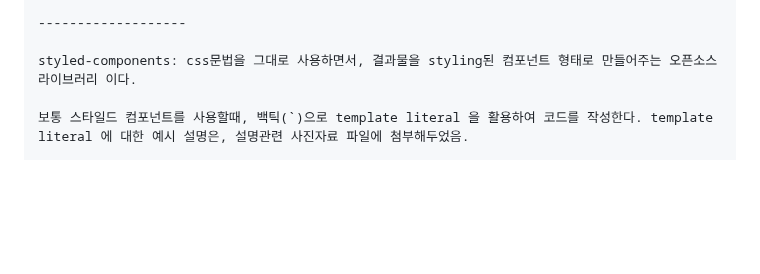
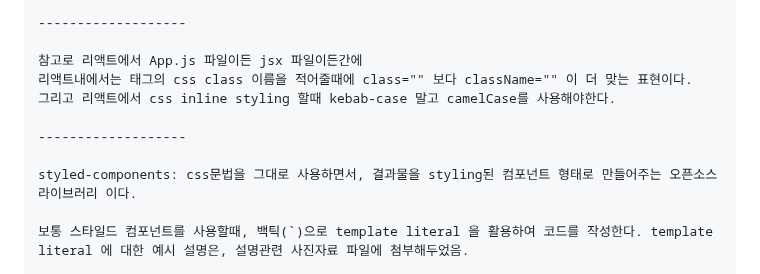
Before and after one commit to tkguswls1106/Study-Inflearn-Reactjs, a Markdown page: MD_reactjs_inflearn_study.md, the part around the change. Rendered like a GitHub page; blank space fills up the shorter version.

```diff
--- a/MD_reactjs_inflearn_study.md
+++ b/MD_reactjs_inflearn_study.md
@@ -1472,6 +1472,12 @@ export default ThemeContext;
 
 -------------------
 
+참고로 리액트에서 App.js 파일이든 jsx 파일이든간에
+리액트내에서는 태그의 css class 이름을 적어줄때에 class="" 보다 className="" 이 더 맞는 표현이다.
+그리고 리액트에서 css inline styling 할때 kebab-case 말고 camelCase를 사용해야한다.
+
+-------------------
+
 styled-components: css문법을 그대로 사용하면서, 결과물을 styling된 컴포넌트 형태로 만들어주는 오픈소스 라이브러리 이다.
 
 보통 스타일드 컴포넌트를 사용할때, 백틱(`)으로 template literal 을 활용하여 코드를 작성한다. template literal 에 대한 예시 설명은, 설명관련 사진자료 파일에 첨부해두었음.
```
